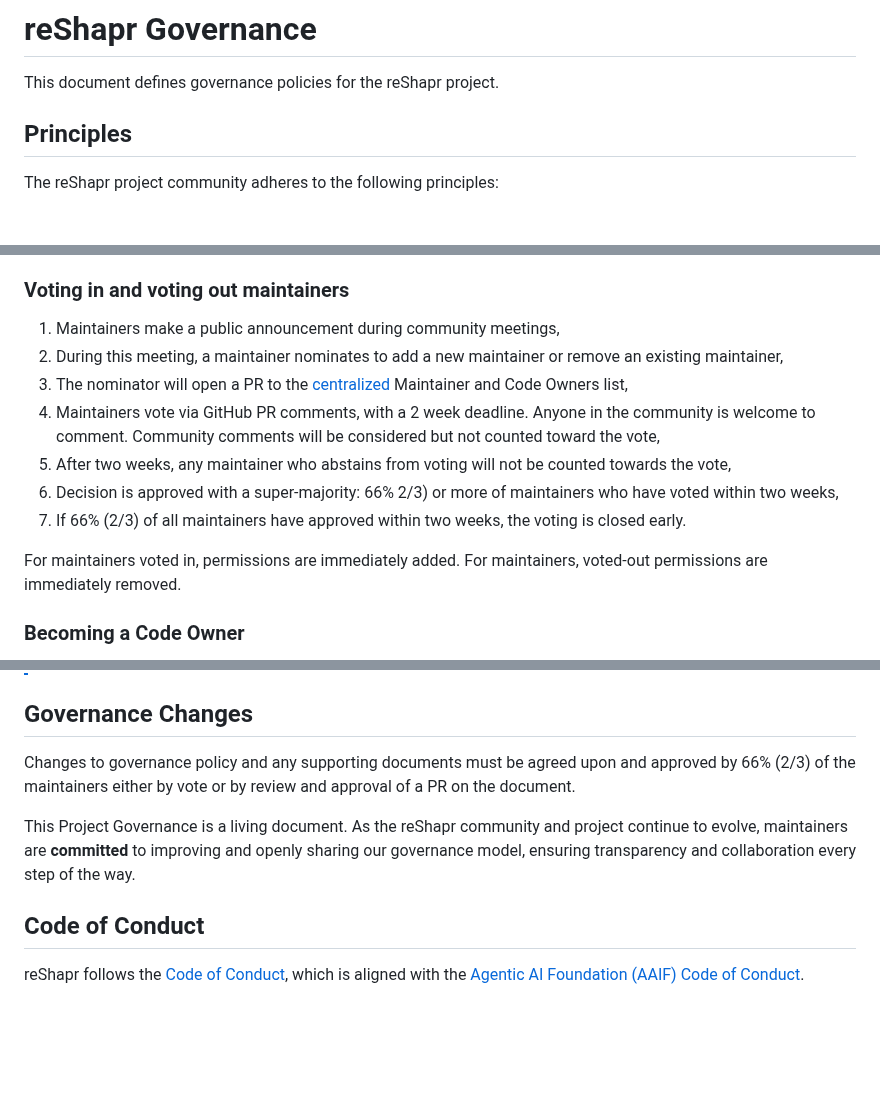
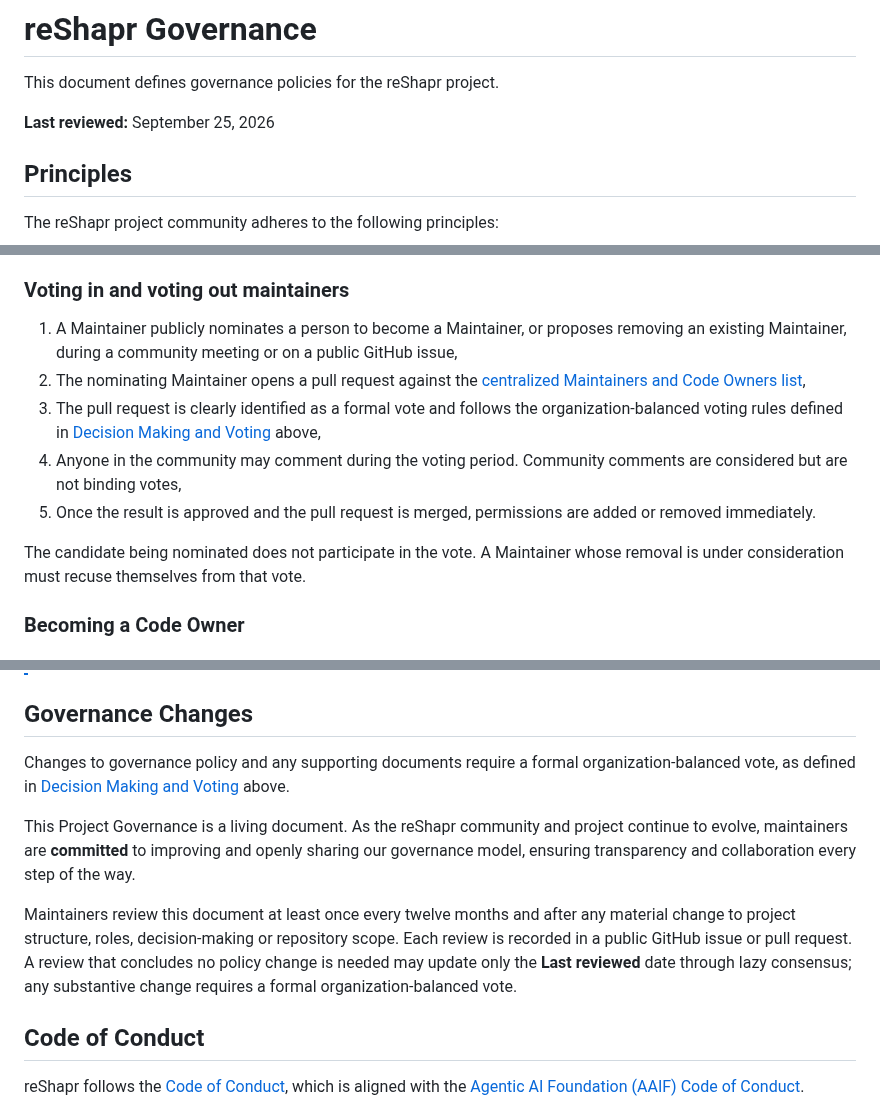
Before and after one commit to gozen59/reshapr, a Markdown page: GOVERNANCE.md, 3 parts joined by grey strips. Drawn GitHub-style; blank space fills up the shorter version.

```diff
--- a/GOVERNANCE.md
+++ b/GOVERNANCE.md
@@ -1,6 +1,8 @@
 # reShapr Governance
 
 This document defines governance policies for the reShapr project.
+
+**Last reviewed:** September 25, 2026
 
 ## Principles
 
@@ -41,15 +72,13 @@ To become a maintainer, you need to get involved with the reShapr project on Git
 
 ### Voting in and voting out maintainers
 
-1. Maintainers make a public announcement during community meetings,
-2. During this meeting, a maintainer nominates to add a new maintainer or remove an existing maintainer,
-3. The nominator will open a PR to the [centralized](MAINTAINERS.md) Maintainer and Code Owners list,
-4. Maintainers vote via GitHub PR comments, with a 2 week deadline. Anyone in the community is welcome to comment. Community comments will be considered but not counted toward the vote,
-5. After two weeks, any maintainer who abstains from voting will not be counted towards the vote,
-6. Decision is approved with a super-majority: 66% 2/3) or more of maintainers who have voted within two weeks,
-7. If 66% (2/3) of all maintainers have approved within two weeks, the voting is closed early.
+1. A Maintainer publicly nominates a person to become a Maintainer, or proposes removing an existing Maintainer, during a community meeting or on a public GitHub issue,
+2. The nominating Maintainer opens a pull request against the [centralized Maintainers and Code Owners list](https://github.com/reshaprio/.github/blob/main/MAINTAINERS.md),
+3. The pull request is clearly identified as a formal vote and follows the organization-balanced voting rules defined in [Decision Making and Voting](#decision-making-and-voting) above,
+4. Anyone in the community may comment during the voting period. Community comments are considered but are not binding votes,
+5. Once the result is approved and the pull request is merged, permissions are added or removed immediately.
 
-For maintainers voted in, permissions are immediately added. For maintainers, voted-out permissions are immediately removed.
+The candidate being nominated does not participate in the vote. A Maintainer whose removal is under consideration must recuse themselves from that vote.
 
 ### Becoming a Code Owner
 
@@ -82,9 +111,11 @@ The maintainers will also have closed meetings to discuss security reports or Co
 > Coming soon!
 
 ## Governance Changes
-Changes to governance policy and any supporting documents must be agreed upon and approved by 66% (2/3) of the maintainers either by vote or by review and approval of a PR on the document.
+Changes to governance policy and any supporting documents require a formal organization-balanced vote, as defined in [Decision Making and Voting](#decision-making-and-voting) above.
 
 This Project Governance is a living document. As the reShapr community and project continue to evolve, maintainers are **committed** to improving and openly sharing our governance model, ensuring transparency and collaboration every step of the way.
+
+Maintainers review this document at least once every twelve months and after any material change to project structure, roles, decision-making or repository scope. Each review is recorded in a public GitHub issue or pull request. A review that concludes no policy change is needed may update only the **Last reviewed** date through lazy consensus; any substantive change requires a formal organization-balanced vote.
 
 ## Code of Conduct
 reShapr follows the [Code of Conduct](CODE_OF_CONDUCT.md), which is aligned with the [Agentic AI Foundation (AAIF) Code of Conduct](https://github.com/aaif/foundation/blob/main/CODE_OF_CONDUCT.md).
```
Also changed, not shown: other parts of GOVERNANCE.md (+30 -1 lines).
